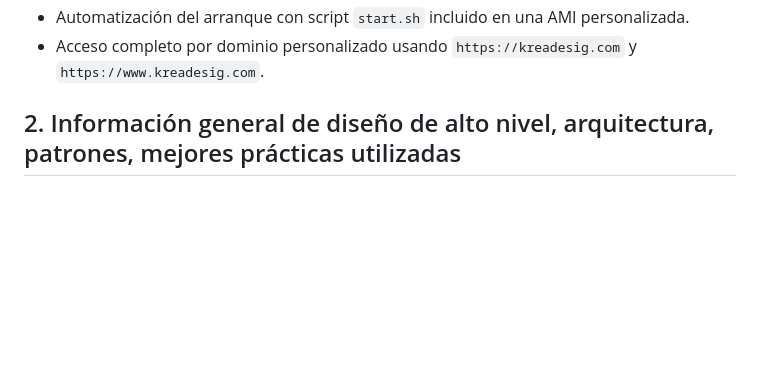
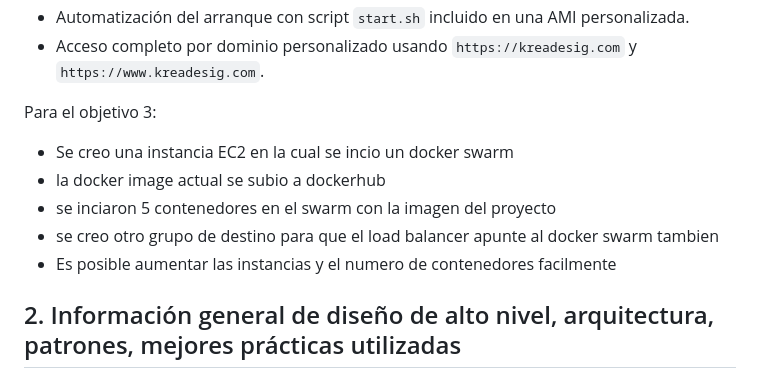
Before and after one commit to jdllorento/bookstore-deployment, a Markdown page: README.md, the part around the change. Drawn GitHub-style; blank space fills up the shorter version.

Commit message:
objetivo 3 completo

```diff
--- a/README.md
+++ b/README.md
@@ -35,6 +35,14 @@ Para el objetivo 2:
 - Uso de Elastic IP, dominio propio (kreadesig.com) y configuración DNS con Route 53.
 - Automatización del arranque con script `start.sh` incluido en una AMI personalizada.
 - Acceso completo por dominio personalizado usando `https://kreadesig.com` y `https://www.kreadesig.com`.
+
+Para el objetivo 3:
+
+- Se creo una instancia EC2 en la cual se incio un docker swarm
+- la docker image actual se subio a dockerhub
+- se inciaron 5 contenedores en el swarm con la imagen del proyecto
+- se creo otro grupo de destino para que el load balancer apunte al docker swarm tambien
+- Es posible aumentar las instancias y el numero de contenedores facilmente
 
 ## 2. Información general de diseño de alto nivel, arquitectura, patrones, mejores prácticas utilizadas
 
```
